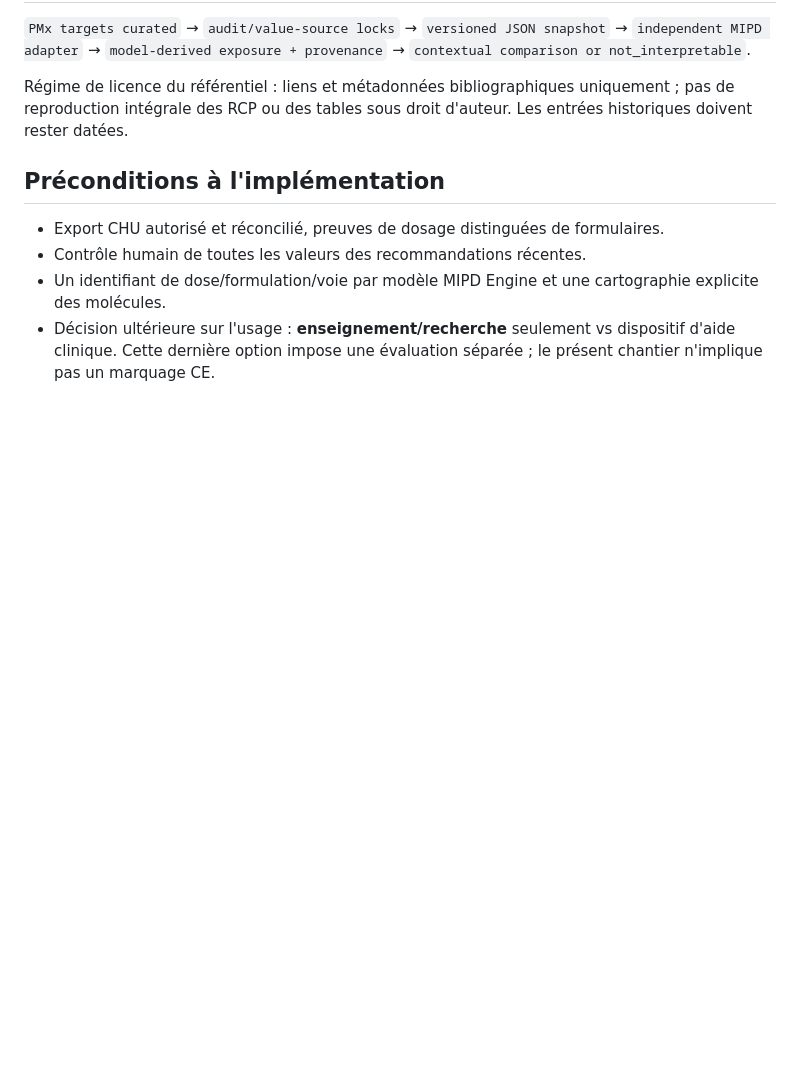
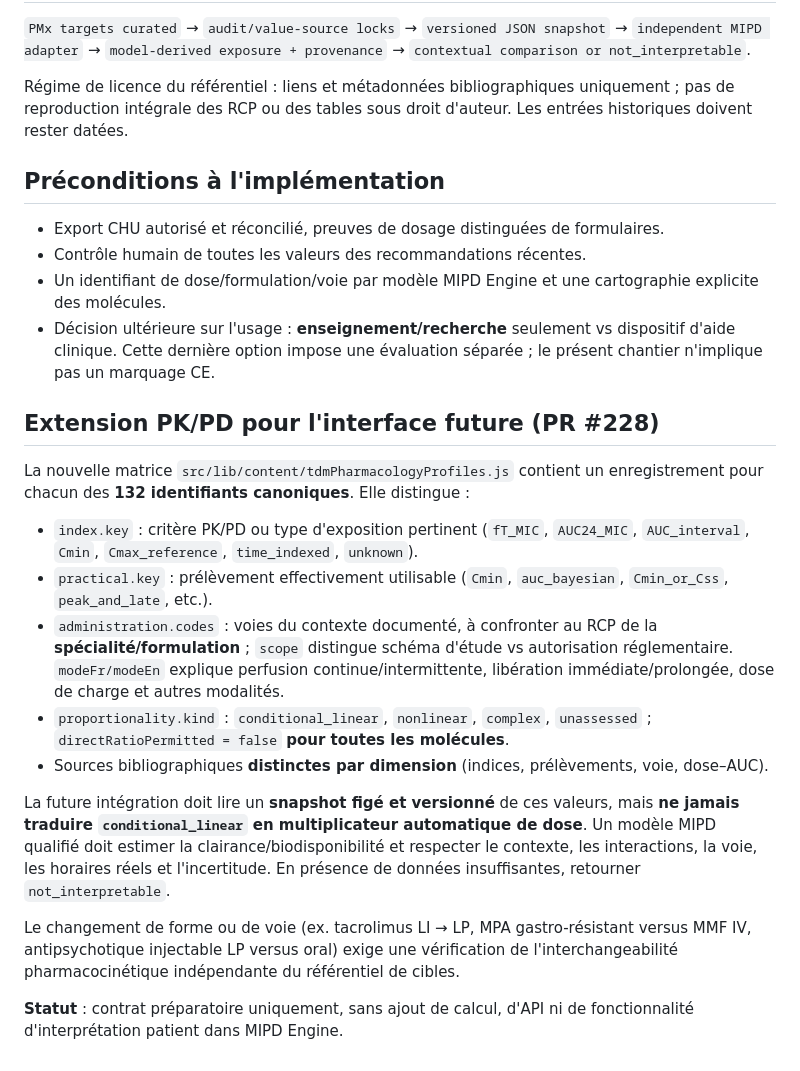
Before and after one commit to rberrah/rberrah.github.io, a Markdown page: docs/tdm-mipd-interpretation-contract.md, the part around the change. Drawn GitHub-style; blank space fills up the shorter version.

Commit message:
docs(tdm): extend prospective MIPD contract with audited PK index, routes, regimen and dose behavior

```diff
--- a/docs/tdm-mipd-interpretation-contract.md
+++ b/docs/tdm-mipd-interpretation-contract.md
@@ -52,3 +52,19 @@ Régime de licence du référentiel : liens et métadonnées bibliographiques un
 - Contrôle humain de toutes les valeurs des recommandations récentes.
 - Un identifiant de dose/formulation/voie par modèle MIPD Engine et une cartographie explicite des molécules.
 - Décision ultérieure sur l'usage : **enseignement/recherche** seulement vs dispositif d'aide clinique. Cette dernière option impose une évaluation séparée ; le présent chantier n'implique pas un marquage CE.
+
+
+## Extension PK/PD pour l'interface future (PR #228)
+
+La nouvelle matrice `src/lib/content/tdmPharmacologyProfiles.js` contient un enregistrement pour chacun des **132 identifiants canoniques**. Elle distingue :
+- `index.key` : critère PK/PD ou type d'exposition pertinent (`fT_MIC`, `AUC24_MIC`, `AUC_interval`, `Cmin`, `Cmax_reference`, `time_indexed`, `unknown`).
+- `practical.key` : prélèvement effectivement utilisable (`Cmin`, `auc_bayesian`, `Cmin_or_Css`, `peak_and_late`, etc.).
+- `administration.codes` : voies du contexte documenté, à confronter au RCP de la **spécialité/formulation** ; `scope` distingue schéma d'étude vs autorisation réglementaire. `modeFr/modeEn` explique perfusion continue/intermittente, libération immédiate/prolongée, dose de charge et autres modalités.
+- `proportionality.kind` : `conditional_linear`, `nonlinear`, `complex`, `unassessed` ; `directRatioPermitted = false` **pour toutes les molécules**.
+- Sources bibliographiques **distinctes par dimension** (indices, prélèvements, voie, dose–AUC).
+
+La future intégration doit lire un **snapshot figé et versionné** de ces valeurs, mais **ne jamais traduire `conditional_linear` en multiplicateur automatique de dose**. Un modèle MIPD qualifié doit estimer la clairance/biodisponibilité et respecter le contexte, les interactions, la voie, les horaires réels et l'incertitude. En présence de données insuffisantes, retourner `not_interpretable`.
+
+Le changement de forme ou de voie (ex. tacrolimus LI → LP, MPA gastro-résistant versus MMF IV, antipsychotique injectable LP versus oral) exige une vérification de l'interchangeabilité pharmacocinétique indépendante du référentiel de cibles.
+
+**Statut** : contrat préparatoire uniquement, sans ajout de calcul, d'API ni de fonctionnalité d'interprétation patient dans MIPD Engine.
```
